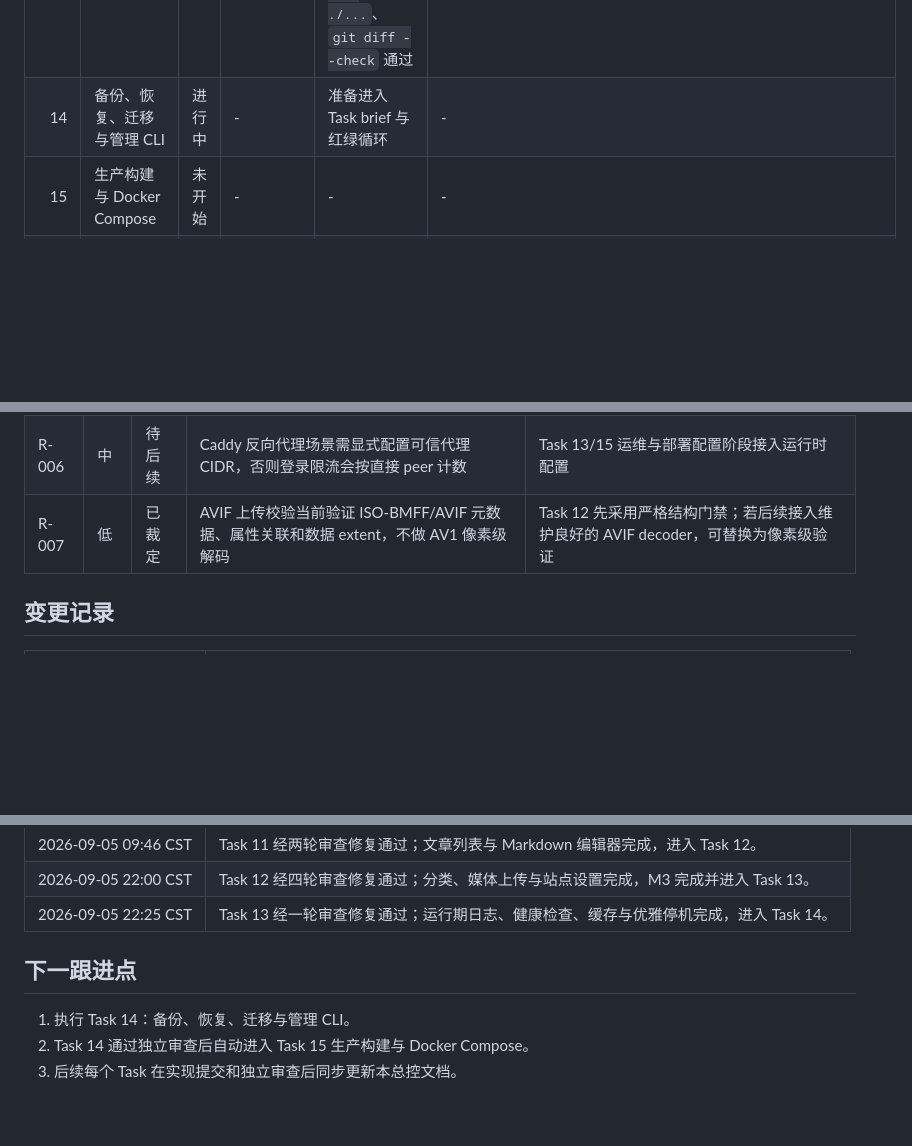
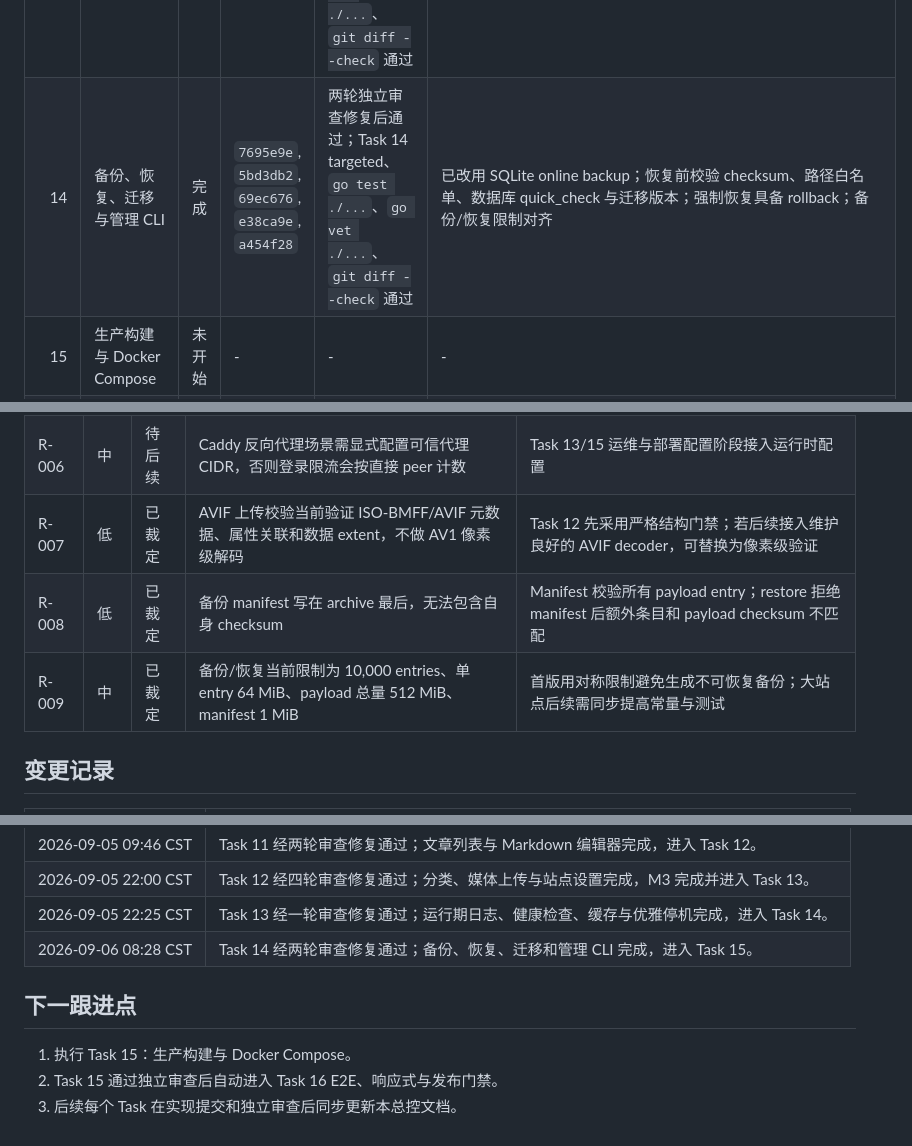
Before and after one commit to Ivenfpeng/diary_blog, a Markdown page: docs/progress/diary-blog-progress.md, 3 parts joined by grey strips. GitHub-like rendering; blank space fills up the shorter version.

Commit message:
docs: mark backup cli task complete

```diff
--- a/docs/progress/diary-blog-progress.md
+++ b/docs/progress/diary-blog-progress.md
@@ -52,7 +52,7 @@
 | 11 | 文章列表与 Markdown 编辑器 | 完成 | `3b18f87`, `7c8cb32`, `3b9df88`, `7fa87a4` | 两轮独立审查修复后通过；`npm --prefix admin test`、`npm --prefix admin run build` 通过 | 已修正 Markdown 父级同步、发布校验与 destructive 操作期间未保存内容保护 |
 | 12 | 分类、媒体与站点设置 | 完成 | `f857dca`, `2e37bc6`, `0f63e4b`, `d68ed8a`, `7710281`, `5ea64fb` | 四轮独立审查修复后通过；`go test ./...`、`go vet ./...`、`npm --prefix admin test`、`npm --prefix admin run build`、`git diff --check` 通过 | WebP 使用真实解码；AVIF 采用严格结构/属性/extent 校验而非像素级解码 |
 | 13 | 日志、健康检查、缓存与停机 | 完成 | `aa78da2`, `b106691` | 一轮独立审查修复后通过；Task 13 targeted、`go test ./...`、`go vet ./...`、`git diff --check` 通过 | 已修正 panic 日志状态与 slug 变更后的旧文章缓存失效 |
-| 14 | 备份、恢复、迁移与管理 CLI | 进行中 | - | 准备进入 Task brief 与红绿循环 | - |
+| 14 | 备份、恢复、迁移与管理 CLI | 完成 | `7695e9e`, `5bd3db2`, `69ec676`, `e38ca9e`, `a454f28` | 两轮独立审查修复后通过；Task 14 targeted、`go test ./...`、`go vet ./...`、`git diff --check` 通过 | 已改用 SQLite online backup；恢复前校验 checksum、路径白名单、数据库 quick_check 与迁移版本；强制恢复具备 rollback；备份/恢复限制对齐 |
 | 15 | 生产构建与 Docker Compose | 未开始 | - | - | - |
 | 16 | E2E、响应式与发布门禁 | 未开始 | - | - | - |
 
@@ -83,6 +84,8 @@
 | R-005 | 中 | 已解决 | 配置 URL 含转义路径前缀时 RSS/Sitemap 可能重复编码 | 已统一 URL Path/RawPath 处理并通过专项审查 |
 | R-006 | 中 | 待后续 | Caddy 反向代理场景需显式配置可信代理 CIDR，否则登录限流会按直接 peer 计数 | Task 13/15 运维与部署配置阶段接入运行时配置 |
 | R-007 | 低 | 已裁定 | AVIF 上传校验当前验证 ISO-BMFF/AVIF 元数据、属性关联和数据 extent，不做 AV1 像素级解码 | Task 12 先采用严格结构门禁；若后续接入维护良好的 AVIF decoder，可替换为像素级验证 |
+| R-008 | 低 | 已裁定 | 备份 manifest 写在 archive 最后，无法包含自身 checksum | Manifest 校验所有 payload entry；restore 拒绝 manifest 后额外条目和 payload checksum 不匹配 |
+| R-009 | 中 | 已裁定 | 备份/恢复当前限制为 10,000 entries、单 entry 64 MiB、payload 总量 512 MiB、manifest 1 MiB | 首版用对称限制避免生成不可恢复备份；大站点后续需同步提高常量与测试 |
 
 ## 变更记录
 
@@ -103,9 +106,10 @@
 | 2026-09-05 09:46 CST | Task 11 经两轮审查修复通过；文章列表与 Markdown 编辑器完成，进入 Task 12。 |
 | 2026-09-05 22:00 CST | Task 12 经四轮审查修复通过；分类、媒体上传与站点设置完成，M3 完成并进入 Task 13。 |
 | 2026-09-05 22:25 CST | Task 13 经一轮审查修复通过；运行期日志、健康检查、缓存与优雅停机完成，进入 Task 14。 |
+| 2026-09-06 08:28 CST | Task 14 经两轮审查修复通过；备份、恢复、迁移和管理 CLI 完成，进入 Task 15。 |
 
 ## 下一跟进点
 
-1. 执行 Task 14：备份、恢复、迁移与管理 CLI。
-2. Task 14 通过独立审查后自动进入 Task 15 生产构建与 Docker Compose。
+1. 执行 Task 15：生产构建与 Docker Compose。
+2. Task 15 通过独立审查后自动进入 Task 16 E2E、响应式与发布门禁。
 3. 后续每个 Task 在实现提交和独立审查后同步更新本总控文档。
```
Also changed, not shown: other parts of docs/progress/diary-blog-progress.md (+2 -1 lines).
